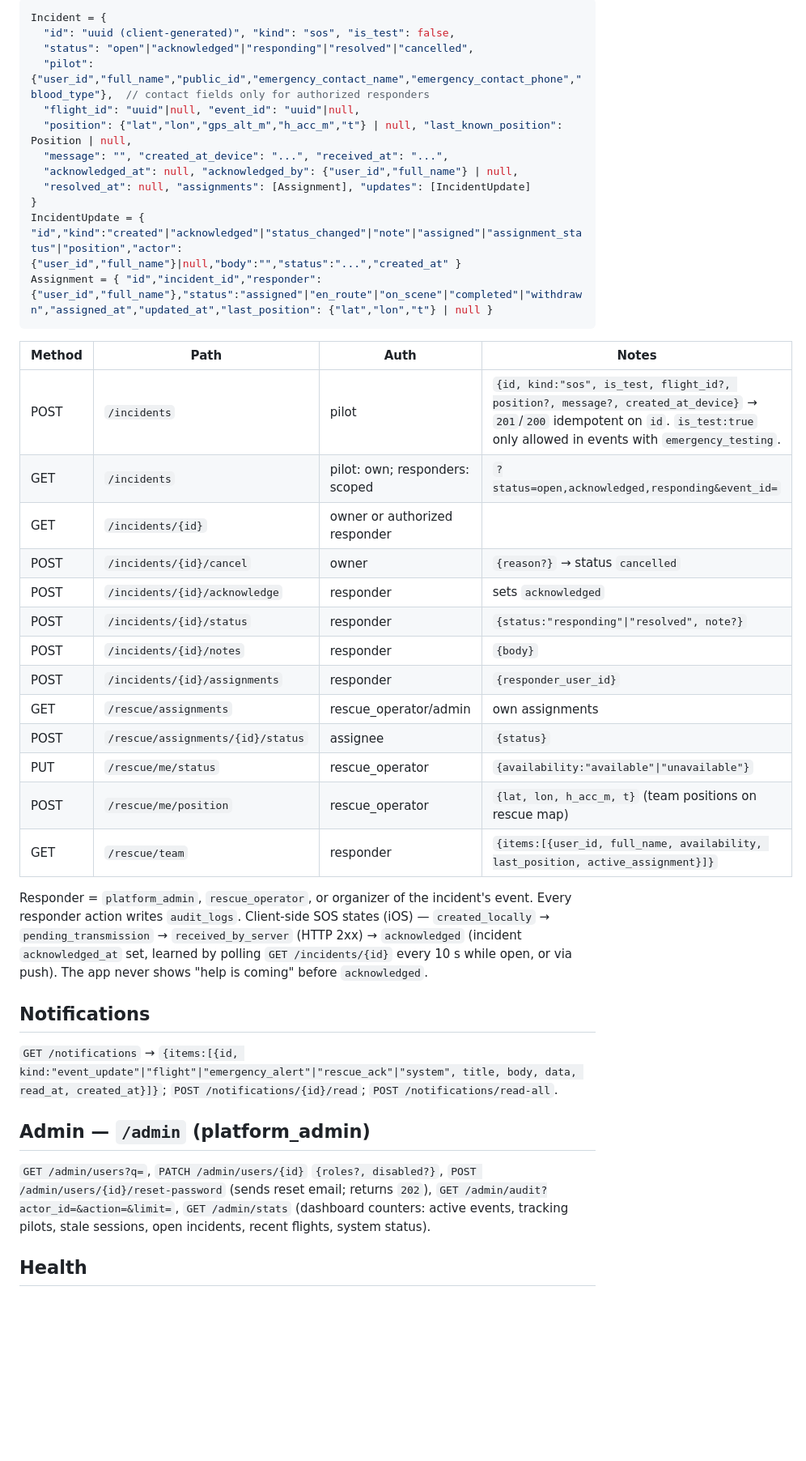
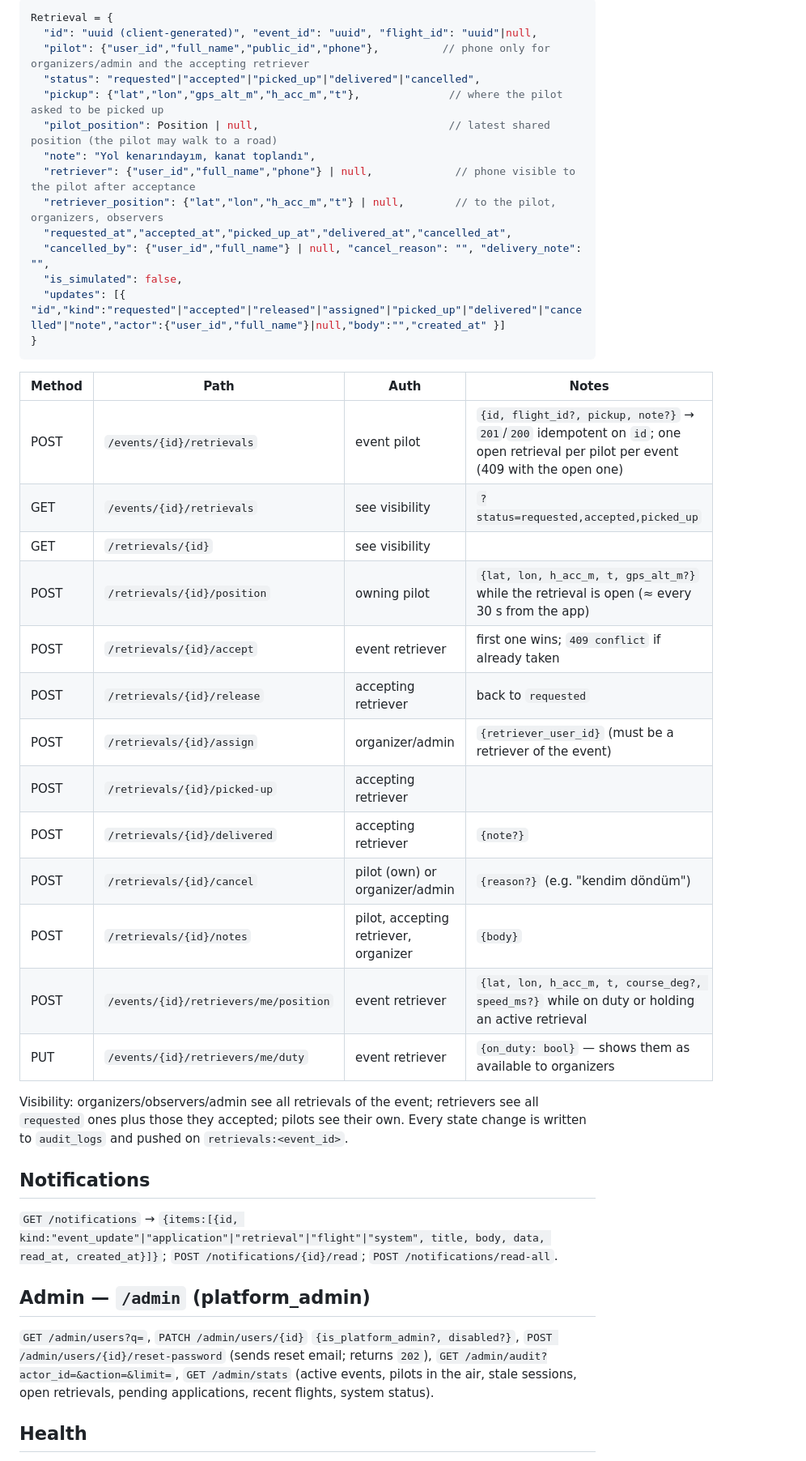
Before and after one commit to mdenizay/retfast, a Markdown page: docs/architecture/api-contract.md, the part around one of its changes. Shown at 81% size. GitHub-like rendering; blank space fills up the shorter version.

Commit message:
Pivot contract to event roles, applications and pilot retrieval
Co-Authored-By: Claude Opus 5.5 <noreply@anthropic.com>

````diff
--- a/docs/architecture/api-contract.md
+++ b/docs/architecture/api-contract.md
@@ -222,45 +252,46 @@ Server → client
 
 ```json
-Incident = {
-  "id": "uuid (client-generated)", "kind": "sos", "is_test": false,
-  "status": "open"|"acknowledged"|"responding"|"resolved"|"cancelled",
-  "pilot": {"user_id","full_name","public_id","emergency_contact_name","emergency_contact_phone","blood_type"},  // contact fields only for authorized responders
-  "flight_id": "uuid"|null, "event_id": "uuid"|null,
-  "position": {"lat","lon","gps_alt_m","h_acc_m","t"} | null, "last_known_position": Position | null,
-  "message": "", "created_at_device": "...", "received_at": "...",
-  "acknowledged_at": null, "acknowledged_by": {"user_id","full_name"} | null,
-  "resolved_at": null, "assignments": [Assignment], "updates": [IncidentUpdate]
+Retrieval = {
+  "id": "uuid (client-generated)", "event_id": "uuid", "flight_id": "uuid"|null,
+  "pilot": {"user_id","full_name","public_id","phone"},          // phone only for organizers/admin and the accepting retriever
+  "status": "requested"|"accepted"|"picked_up"|"delivered"|"cancelled",
+  "pickup": {"lat","lon","gps_alt_m","h_acc_m","t"},              // where the pilot asked to be picked up
+  "pilot_position": Position | null,                              // latest shared position (the pilot may walk to a road)
+  "note": "Yol kenarındayım, kanat toplandı",
+  "retriever": {"user_id","full_name","phone"} | null,             // phone visible to the pilot after acceptance
+  "retriever_position": {"lat","lon","h_acc_m","t"} | null,        // to the pilot, organizers, observers
+  "requested_at","accepted_at","picked_up_at","delivered_at","cancelled_at",
+  "cancelled_by": {"user_id","full_name"} | null, "cancel_reason": "", "delivery_note": "",
+  "is_simulated": false,
+  "updates": [{ "id","kind":"requested"|"accepted"|"released"|"assigned"|"picked_up"|"delivered"|"cancelled"|"note","actor":{"user_id","full_name"}|null,"body":"","created_at" }]
 }
-IncidentUpdate = { "id","kind":"created"|"acknowledged"|"status_changed"|"note"|"assigned"|"assignment_status"|"position","actor":{"user_id","full_name"}|null,"body":"","status":"...","created_at" }
-Assignment = { "id","incident_id","responder":{"user_id","full_name"},"status":"assigned"|"en_route"|"on_scene"|"completed"|"withdrawn","assigned_at","updated_at","last_position": {"lat","lon","t"} | null }
 ```
 
 | Method | Path | Auth | Notes |
 |---|---|---|---|
-| POST | `/incidents` | pilot | `{id, kind:"sos", is_test, flight_id?, position?, message?, created_at_device}` → `201`/`200` idempotent on `id`. `is_test:true` only allowed in events with `emergency_testing`. |
-| GET | `/incidents` | pilot: own; responders: scoped | `?status=open,acknowledged,responding&event_id=` |
-| GET | `/incidents/{id}` | owner or authorized responder | |
-| POST | `/incidents/{id}/cancel` | owner | `{reason?}` → status `cancelled` |
-| POST | `/incidents/{id}/acknowledge` | responder | sets `acknowledged` |
-| POST | `/incidents/{id}/status` | responder | `{status:"responding"\|"resolved", note?}` |
-| POST | `/incidents/{id}/notes` | responder | `{body}` |
-| POST | `/incidents/{id}/assignments` | responder | `{responder_user_id}` |
-| GET | `/rescue/assignments` | rescue_operator/admin | own assignments |
-| POST | `/rescue/assignments/{id}/status` | assignee | `{status}` |
-| PUT | `/rescue/me/status` | rescue_operator | `{availability:"available"\|"unavailable"}` |
-| POST | `/rescue/me/position` | rescue_operator | `{lat, lon, h_acc_m, t}` (team positions on rescue map) |
-| GET | `/rescue/team` | responder | `{items:[{user_id, full_name, availability, last_position, active_assignment}]}` |
+| POST | `/events/{id}/retrievals` | event pilot | `{id, flight_id?, pickup, note?}` → `201`/`200` idempotent on `id`; one open retrieval per pilot per event (409 with the open one) |
+| GET | `/events/{id}/retrievals` | see visibility | `?status=requested,accepted,picked_up` |
+| GET | `/retrievals/{id}` | see visibility | |
+| POST | `/retrievals/{id}/position` | owning pilot | `{lat, lon, h_acc_m, t, gps_alt_m?}` while the retrieval is open (≈ every 30 s from the app) |
+| POST | `/retrievals/{id}/accept` | event retriever | first one wins; `409 conflict` if already taken |
+| POST | `/retrievals/{id}/release` | accepting retriever | back to `requested` |
+| POST | `/retrievals/{id}/assign` | organizer/admin | `{retriever_user_id}` (must be a retriever of the event) |
+| POST | `/retrievals/{id}/picked-up` | accepting retriever | |
+| POST | `/retrievals/{id}/delivered` | accepting retriever | `{note?}` |
+| POST | `/retrievals/{id}/cancel` | pilot (own) or organizer/admin | `{reason?}` (e.g. "kendim döndüm") |
+| POST | `/retrievals/{id}/notes` | pilot, accepting retriever, organizer | `{body}` |
+| POST | `/events/{id}/retrievers/me/position` | event retriever | `{lat, lon, h_acc_m, t, course_deg?, speed_ms?}` while on duty or holding an active retrieval |
+| PUT | `/events/{id}/retrievers/me/duty` | event retriever | `{on_duty: bool}` — shows them as available to organizers |
 
-Responder = `platform_admin`, `rescue_operator`, or organizer of the incident's event. Every responder action writes `audit_logs`.
-Client-side SOS states (iOS) — `created_locally` → `pending_transmission` → `received_by_server` (HTTP 2xx) → `acknowledged` (incident `acknowledged_at` set, learned by polling `GET /incidents/{id}` every 10 s while open, or via push). The app never shows "help is coming" before `acknowledged`.
+Visibility: organizers/observers/admin see all retrievals of the event; retrievers see all `requested` ones plus those they accepted; pilots see their own. Every state change is written to `audit_logs` and pushed on `retrievals:<event_id>`.
 
 ## Notifications
 
-`GET /notifications` → `{items:[{id, kind:"event_update"|"flight"|"emergency_alert"|"rescue_ack"|"system", title, body, data, read_at, created_at}]}`; `POST /notifications/{id}/read`; `POST /notifications/read-all`.
+`GET /notifications` → `{items:[{id, kind:"event_update"|"application"|"retrieval"|"flight"|"system", title, body, data, read_at, created_at}]}`; `POST /notifications/{id}/read`; `POST /notifications/read-all`.
 
 ## Admin — `/admin` (platform_admin)
 
-`GET /admin/users?q=`, `PATCH /admin/users/{id}` `{roles?, disabled?}`, `POST /admin/users/{id}/reset-password` (sends reset email; returns `202`), `GET /admin/audit?actor_id=&action=&limit=`, `GET /admin/stats` (dashboard counters: active events, tracking pilots, stale sessions, open incidents, recent flights, system status).
+`GET /admin/users?q=`, `PATCH /admin/users/{id}` `{is_platform_admin?, disabled?}`, `POST /admin/users/{id}/reset-password` (sends reset email; returns `202`), `GET /admin/audit?actor_id=&action=&limit=`, `GET /admin/stats` (active events, pilots in the air, stale sessions, open retrievals, pending applications, recent flights, system status).
 
 ## Health
 
````
Also changed, not shown: other parts of docs/architecture/api-contract.md (+68 -38 lines), docs/architecture/decisions.md (+14 -2 lines).
